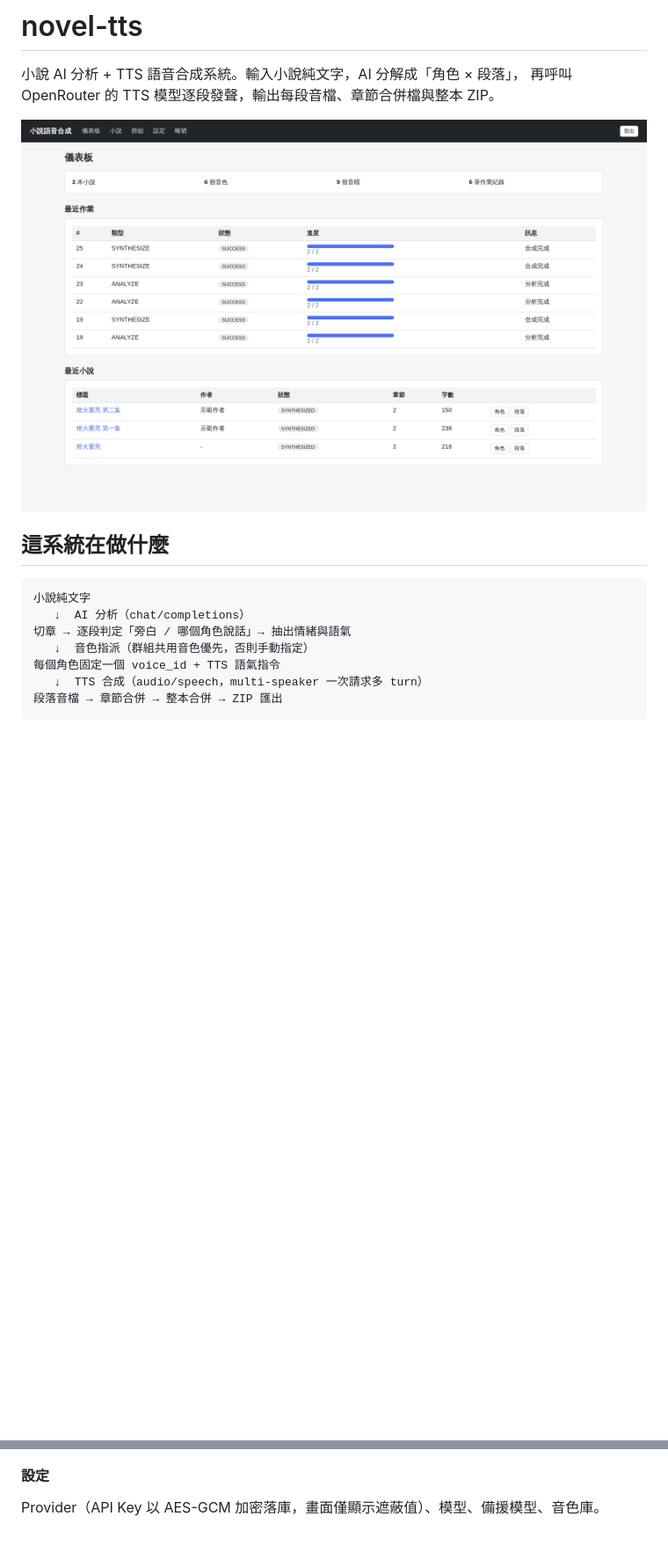
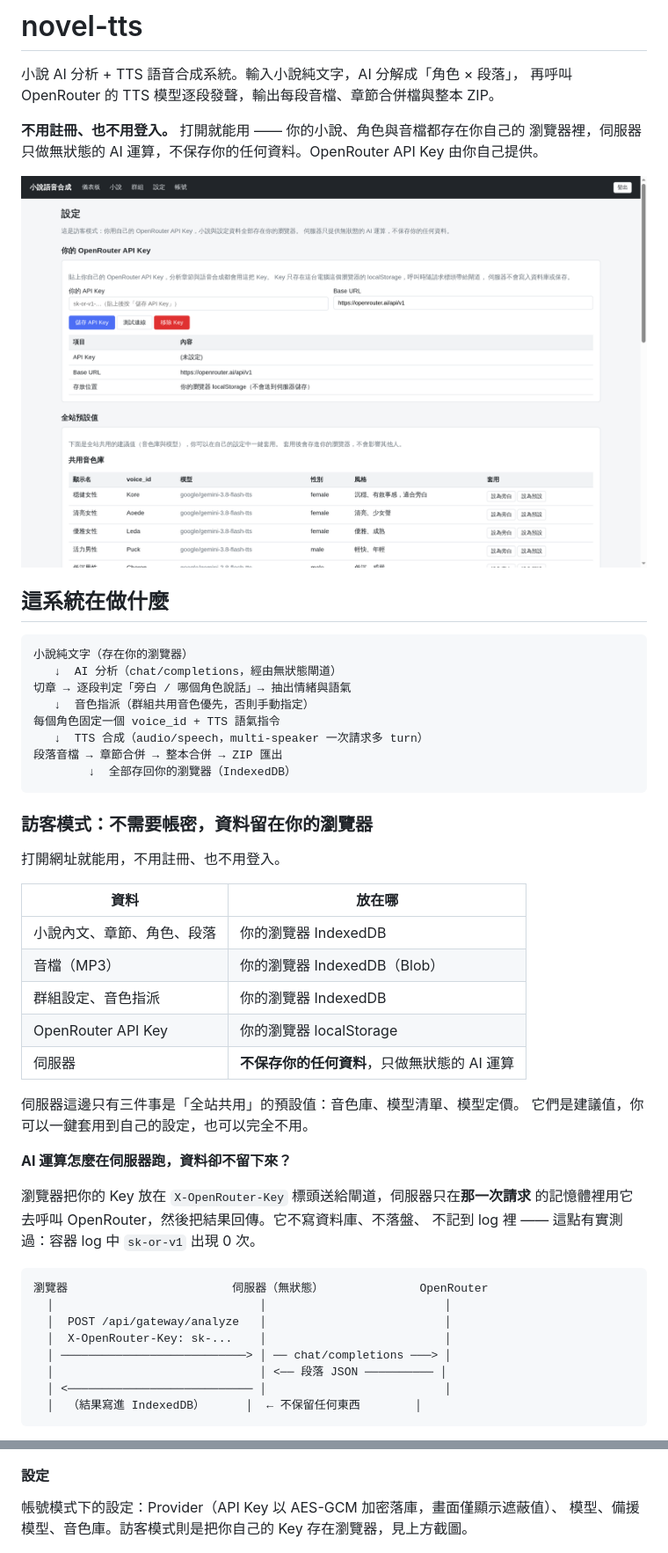
Before and after one commit to catyku/NovelTTS, a Markdown page: README.md, 2 parts joined by grey strips. Shown at 88% size. GitHub-like rendering; pictures changed too: docs/screenshots/10-settings-guest.png (added); blank space fills up the shorter version.

````diff
--- a/README.md
+++ b/README.md
@@ -3,16 +3,54 @@
 小說 AI 分析 + TTS 語音合成系統。輸入小說純文字，AI 分解成「角色 × 段落」，
 再呼叫 OpenRouter 的 TTS 模型逐段發聲，輸出每段音檔、章節合併檔與整本 ZIP。
 
-![儀表板](docs/screenshots/dashboard.png)
+**不用註冊、也不用登入。** 打開就能用 —— 你的小說、角色與音檔都存在你自己的
+瀏覽器裡，伺服器只做無狀態的 AI 運算，不保存你的任何資料。OpenRouter API Key
+由你自己提供。
+
+![訪客模式設定](docs/screenshots/10-settings-guest.png)
 
 ## 這系統在做什麼
 
 ```
-小說純文字
-   ↓  AI 分析（chat/completions）
+小說純文字（存在你的瀏覽器）
+   ↓  AI 分析（chat/completions，經由無狀態閘道）
 切章 → 逐段判定「旁白 / 哪個角色說話」→ 抽出情緒與語氣
    ↓  音色指派（群組共用音色優先，否則手動指定）
 每個角色固定一個 voice_id + TTS 語氣指令
    ↓  TTS 合成（audio/speech，multi-speaker 一次請求多 turn）
 段落音檔 → 章節合併 → 整本合併 → ZIP 匯出
+        ↓  全部存回你的瀏覽器（IndexedDB）
 ```
+
+### 訪客模式：不需要帳密，資料留在你的瀏覽器
+
+打開網址就能用，不用註冊、也不用登入。
+
+| 資料 | 放在哪 |
+|---|---|
+| 小說內文、章節、角色、段落 | 你的瀏覽器 IndexedDB |
+| 音檔（MP3） | 你的瀏覽器 IndexedDB（Blob） |
+| 群組設定、音色指派 | 你的瀏覽器 IndexedDB |
+| OpenRouter API Key | 你的瀏覽器 localStorage |
+| 伺服器 | **不保存你的任何資料**，只做無狀態的 AI 運算 |
+
+伺服器這邊只有三件事是「全站共用」的預設值：音色庫、模型清單、模型定價。
+它們是建議值，你可以一鍵套用到自己的設定，也可以完全不用。
+
+**AI 運算怎麼在伺服器跑，資料卻不留下來？**
+
+瀏覽器把你的 Key 放在 `X-OpenRouter-Key` 標頭送給閘道，伺服器只在**那一次請求**
+的記憶體裡用它去呼叫 OpenRouter，然後把結果回傳。它不寫資料庫、不落盤、
+不記到 log 裡 —— 這點有實測過：容器 log 中 `sk-or-v1` 出現 0 次。
+
+```
+瀏覽器                        伺服器（無狀態）              OpenRouter
+  │                              │                          │
+  │  POST /api/gateway/analyze   │                          │
+  │  X-OpenRouter-Key: sk-...    │                          │
+  │ ───────────────────────────> │ ── chat/completions ───> │
+  │                              │ <── 段落 JSON ────────── │
+  │ <─────────────────────────── │                          │
+  │  （結果寫進 IndexedDB）      │  ← 不保留任何東西        │
+```
+
@@ -204,7 +272,8 @@ mvn -pl web spring-boot:run
 
 #### 設定
 
-Provider（API Key 以 AES-GCM 加密落庫，畫面僅顯示遮蔽值）、模型、備援模型、音色庫。
+帳號模式下的設定：Provider（API Key 以 AES-GCM 加密落庫，畫面僅顯示遮蔽值）、
+模型、備援模型、音色庫。訪客模式則是把你自己的 Key 存在瀏覽器，見上方截圖。
 
 ![設定](docs/screenshots/settings.png)
 
````
Also changed, not shown: other parts of README.md (+91 -2 lines), docs/screenshots/11-guest-novel-detail.png (added), 8 other files.
